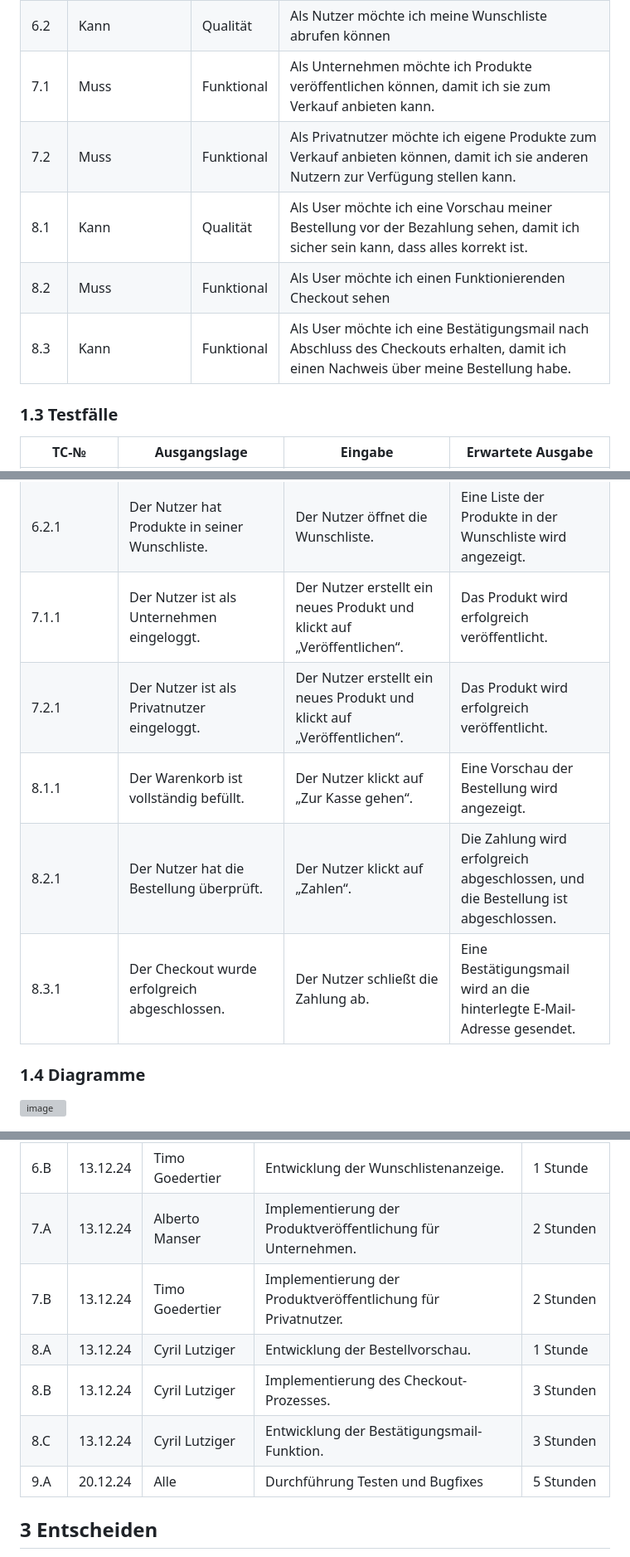
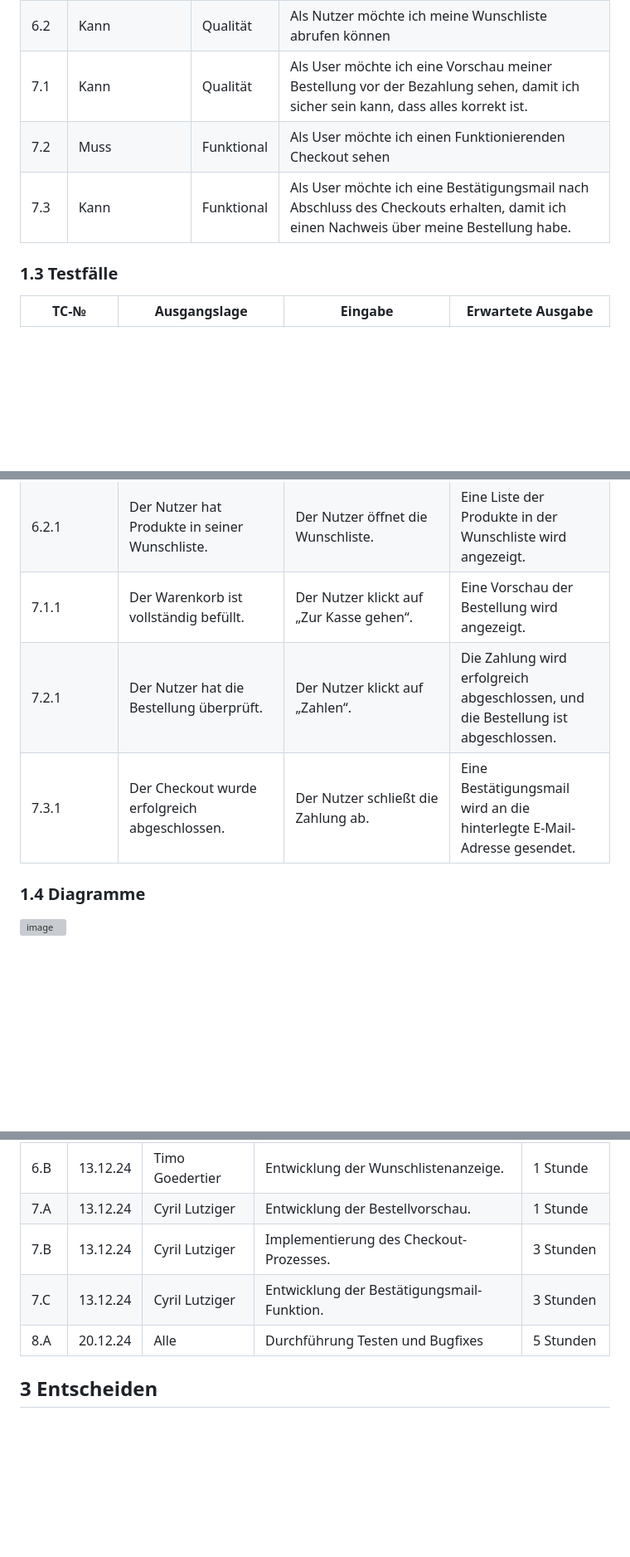
Before and after one commit to sprudello/Dverggas, a Markdown page: Projektdokumentation2.md, 3 parts joined by grey strips. Shown: that part at 83% size. Drawn GitHub-style; blank space fills up the shorter version; grey boxes are pictures that could not be loaded.

```diff
--- a/Projektdokumentation2.md
+++ b/Projektdokumentation2.md
@@ -32,11 +32,9 @@ Die Weiterführung des Projektes DVERGGAS
 |5.2| Kann | Qualität | Als Nutzer möchte ich mein Einkaufsverlauf sehen können|
 |6.1| Kann | Funktional| als Nutzer möchte ich Produkte zu einer Wunschliste hinzufügen können |
 |6.2| Kann | Qualität | Als Nutzer möchte ich meine Wunschliste abrufen können |
-|7.1|	Muss|	Funktional|	Als Unternehmen möchte ich Produkte veröffentlichen können, damit ich sie zum Verkauf anbieten kann.|
-|7.2|	Muss|	Funktional|	Als Privatnutzer möchte ich eigene Produkte zum Verkauf anbieten können, damit ich sie anderen Nutzern zur Verfügung stellen kann.|
-|8.1|	Kann|	Qualität|	Als User möchte ich eine Vorschau meiner Bestellung vor der Bezahlung sehen, damit ich sicher sein kann, dass alles korrekt ist.|
-|8.2| Muss| Funktional | Als User möchte ich einen Funktionierenden Checkout sehen|
-|8.3| Kann|	Funktional|	Als User möchte ich eine Bestätigungsmail nach Abschluss des Checkouts erhalten, damit ich einen Nachweis über meine Bestellung habe.|
+|7.1|	Kann|	Qualität|	Als User möchte ich eine Vorschau meiner Bestellung vor der Bezahlung sehen, damit ich sicher sein kann, dass alles korrekt ist.|
+|7.2| Muss| Funktional | Als User möchte ich einen Funktionierenden Checkout sehen|
+|7.3| Kann|	Funktional|	Als User möchte ich eine Bestätigungsmail nach Abschluss des Checkouts erhalten, damit ich einen Nachweis über meine Bestellung habe.|
 
 
 ### 1.3 Testfälle
@@ -57,11 +55,9 @@ Die Weiterführung des Projektes DVERGGAS
 |5.2.1	|Der Nutzer hat einen Einkaufsverlauf.	|Der Nutzer öffnet die Seite „Einkaufsverlauf“.	|Der Einkaufsverlauf wird angezeigt.|
 |6.1.1	|Der Nutzer hat die Produktseite geöffnet.	|Der Nutzer klickt auf „Zur Wunschliste hinzufügen“.	|Das Produkt wird erfolgreich zur Wunschliste hinzugefügt.|
 |6.2.1	|Der Nutzer hat Produkte in seiner Wunschliste.	|Der Nutzer öffnet die Wunschliste.	|Eine Liste der Produkte in der Wunschliste wird angezeigt.|
-|7.1.1|	Der Nutzer ist als Unternehmen eingeloggt.	|Der Nutzer erstellt ein neues Produkt und klickt auf „Veröffentlichen“.	|Das Produkt wird erfolgreich veröffentlicht.|
-|7.2.1	|Der Nutzer ist als Privatnutzer eingeloggt.	|Der Nutzer erstellt ein neues Produkt und klickt auf „Veröffentlichen“.	|Das Produkt wird erfolgreich veröffentlicht.|
-|8.1.1	|Der Warenkorb ist vollständig befüllt.	|Der Nutzer klickt auf „Zur Kasse gehen“.	|Eine Vorschau der Bestellung wird angezeigt.|
-|8.2.1	|Der Nutzer hat die Bestellung überprüft.	|Der Nutzer klickt auf „Zahlen“.	|Die Zahlung wird erfolgreich abgeschlossen, und die Bestellung ist abgeschlossen.|
-|8.3.1	|Der Checkout wurde erfolgreich abgeschlossen.	|Der Nutzer schließt die Zahlung ab.	|Eine Bestätigungsmail wird an die hinterlegte E-Mail-Adresse gesendet.|
+|7.1.1	|Der Warenkorb ist vollständig befüllt.	|Der Nutzer klickt auf „Zur Kasse gehen“.	|Eine Vorschau der Bestellung wird angezeigt.|
+|7.2.1	|Der Nutzer hat die Bestellung überprüft.	|Der Nutzer klickt auf „Zahlen“.	|Die Zahlung wird erfolgreich abgeschlossen, und die Bestellung ist abgeschlossen.|
+|7.3.1	|Der Checkout wurde erfolgreich abgeschlossen.	|Der Nutzer schließt die Zahlung ab.	|Eine Bestätigungsmail wird an die hinterlegte E-Mail-Adresse gesendet.|
 
 
 ### 1.4 Diagramme
@@ -85,12 +81,10 @@ Die Weiterführung des Projektes DVERGGAS
 | 5.B  | 13.12.24| Timo Goedertier |Entwicklung der Einkaufsverlaufsanzeige. |2 Stunden|
 | 6.A  | 13.12.24| Agachan Atputharasa |Implementierung der Wunschlisten-Funktion (Hinzufügen). |2 Stunden|
 | 6.B  | 13.12.24| Timo Goedertier |Entwicklung der Wunschlistenanzeige. |1 Stunde|
-| 7.A  | 13.12.24| Alberto Manser |Implementierung der Produktveröffentlichung für Unternehmen. |2 Stunden|
-| 7.B  | 13.12.24| Timo Goedertier |Implementierung der Produktveröffentlichung für Privatnutzer. |2 Stunden|
-| 8.A  | 13.12.24| Cyril Lutziger |Entwicklung der Bestellvorschau. |1 Stunde|
-| 8.B  | 13.12.24| Cyril Lutziger |Implementierung des Checkout-Prozesses. |3 Stunden|
-| 8.C  | 13.12.24| Cyril Lutziger |Entwicklung der Bestätigungsmail-Funktion. |3 Stunden|
-| 9.A  | 20.12.24| Alle | Durchführung Testen und Bugfixes | 5 Stunden |
+| 7.A  | 13.12.24| Cyril Lutziger |Entwicklung der Bestellvorschau. |1 Stunde|
+| 7.B  | 13.12.24| Cyril Lutziger |Implementierung des Checkout-Prozesses. |3 Stunden|
+| 7.C  | 13.12.24| Cyril Lutziger |Entwicklung der Bestätigungsmail-Funktion. |3 Stunden|
+| 8.A  | 20.12.24| Alle | Durchführung Testen und Bugfixes | 5 Stunden |
 
 
 ## 3 Entscheiden
```
